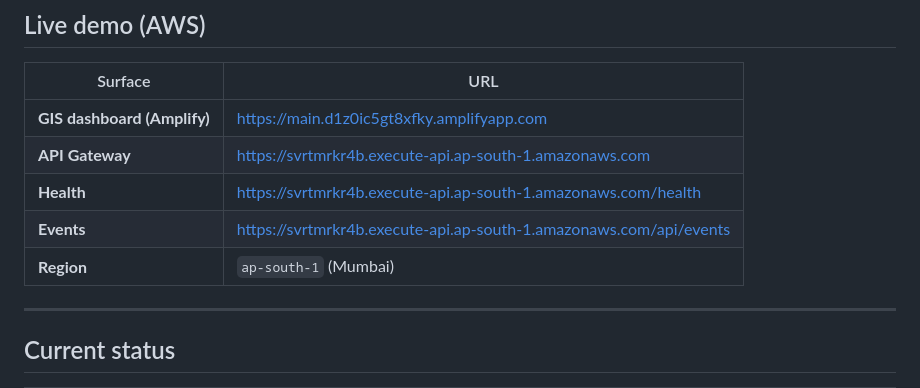
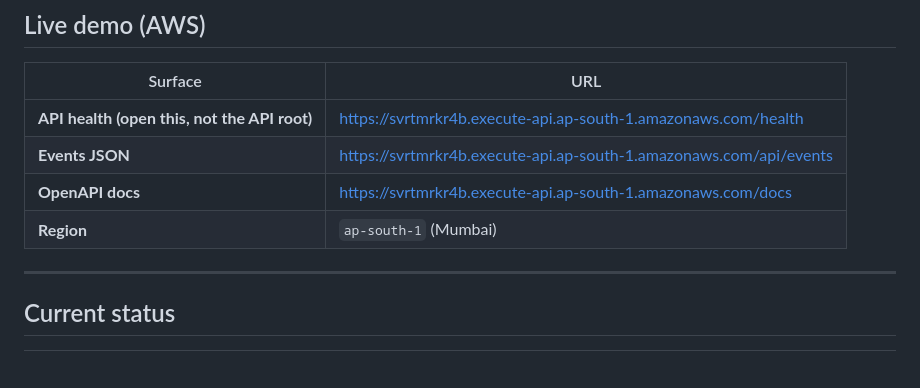
Before and after one commit to shivam499-pro/ThermoGuard, a Markdown page: README.md, the part around the change. Rendered like a GitHub page; blank space fills up the shorter version.

Commit message:
Update live demo URLs in README

```diff
--- a/README.md
+++ b/README.md
@@ -10,11 +10,11 @@ Satellite-driven thermal anomaly **investigation priority** for industrial fire
 
 | Surface | URL |
 |---|---|
-| **GIS dashboard (Amplify)** | https://main.d1z0ic5gt8xfky.amplifyapp.com |
-| **API Gateway** | https://svrtmrkr4b.execute-api.ap-south-1.amazonaws.com |
-| **Health** | https://svrtmrkr4b.execute-api.ap-south-1.amazonaws.com/health |
-| **Events** | https://svrtmrkr4b.execute-api.ap-south-1.amazonaws.com/api/events |
+| **API health (open this, not the API root)** | https://svrtmrkr4b.execute-api.ap-south-1.amazonaws.com/health |
+| **Events JSON** | https://svrtmrkr4b.execute-api.ap-south-1.amazonaws.com/api/events |
+| **OpenAPI docs** | https://svrtmrkr4b.execute-api.ap-south-1.amazonaws.com/docs |
 | **Region** | `ap-south-1` (Mumbai) |
+
 
 ---
 
```
